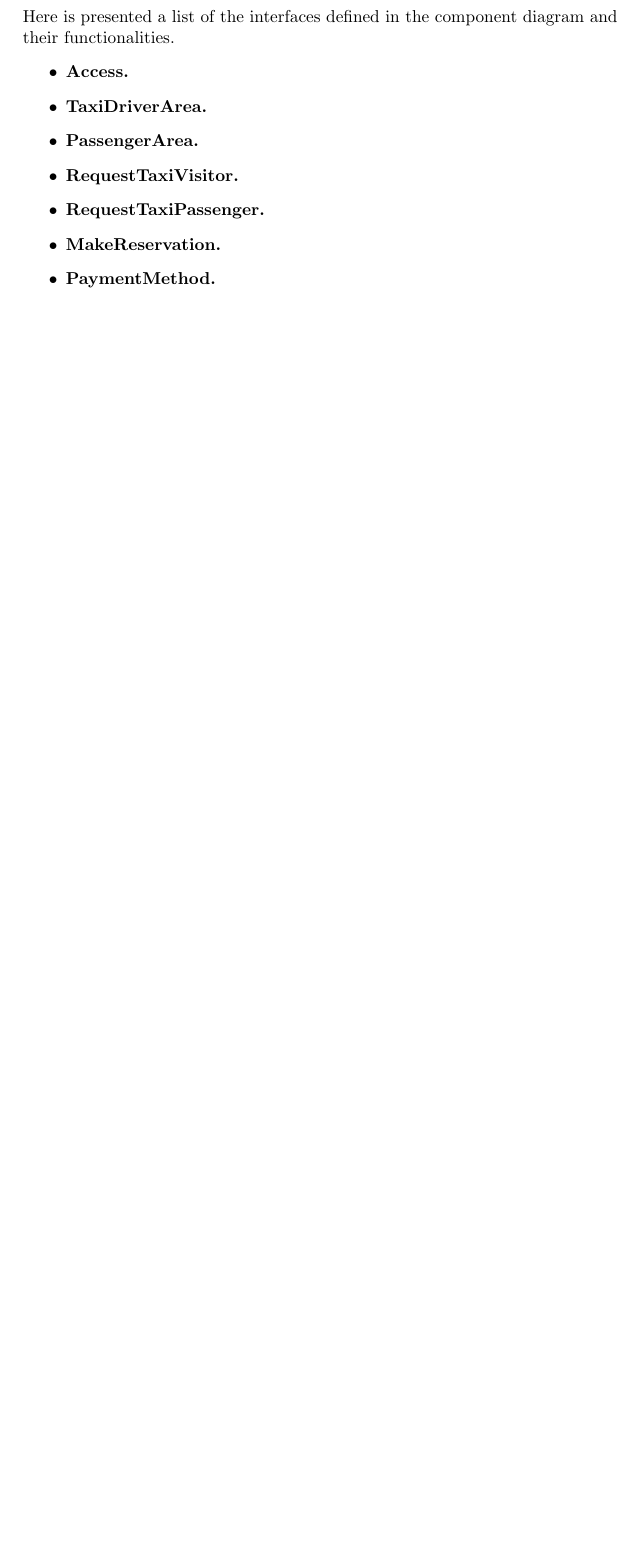
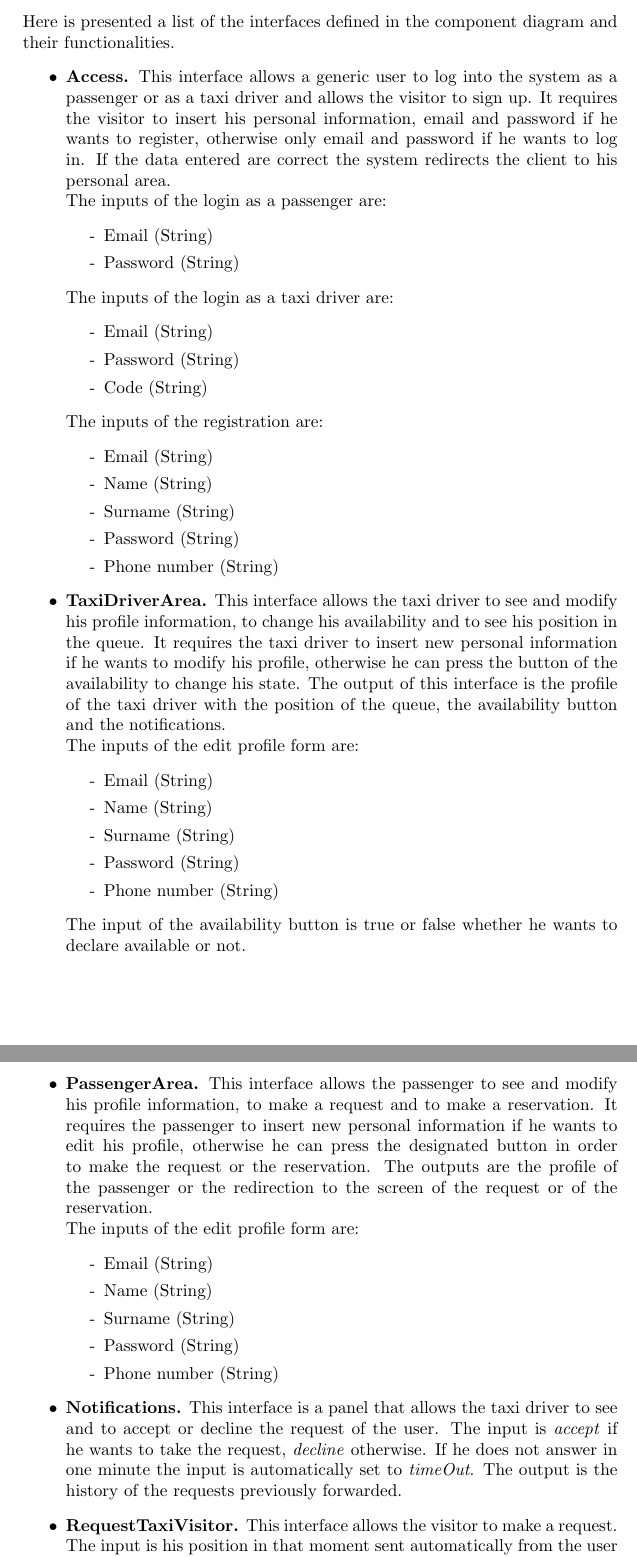
Before and after one commit to MichelaCattaneo/myTaxiService, a LaTeX document (DD.tex, which reads DDArchitecturalDesign.tex): part of page 11 of 20 before the commit and two parts of pages 12 and 13 of 23 after it, the two joined at a grey line, cut so that both start at the same text, the shorter picture padded with empty space. The pictures show the PDF file DD.pdf that the author committed with the source.

Commit message:
[DD] Component interfaces

```diff
--- a/DDArchitecturalDesign.tex
+++ b/DDArchitecturalDesign.tex
@@ -72,9 +72,61 @@
 	Here is presented a list of the interfaces defined in the component diagram and their functionalities.
 	\begin{itemize}
 		\item \textbf{Access.}
+		This interface allows a generic user to log into the system as a passenger or as a taxi driver and allows the visitor to sign up. It requires the visitor to insert his personal information, email and password if he wants to register, otherwise only email and password if he wants to log in. If the data entered are correct the system redirects the client to his personal area.\\ The inputs of the login as a passenger are:
+		\begin{itemize}
+			\item[-] Email (String)
+			\item[-] Password (String)
+		\end{itemize}
+		The inputs of the login as a taxi driver are:
+		\begin{itemize}
+			\item[-] Email (String)
+			\item[-] Password (String)
+			\item[-] Code (String)
+		\end{itemize}
+		The inputs of the registration are:
+		\begin{itemize}
+			\item[-] Email (String)
+			\item[-] Name (String)
+			\item[-] Surname (String)
+			\item[-] Password (String)
+			\item[-] Phone number (String)
+		\end{itemize}
 		\item \textbf{TaxiDriverArea.}
+		This interface allows the taxi driver to see and modify his profile information, to change his availability and to see his position in the queue. It requires the taxi driver to insert new personal information if he wants to modify his profile, otherwise he can press the button of the availability to change his state. The output of this interface is the profile of the taxi driver with the position of the queue, the availability button and the notifications.\\ The inputs of the edit profile form are:
+		\begin{itemize}
+			\item[-] Email (String)
+			\item[-] Name (String)
+			\item[-] Surname (String)
+			\item[-] Password (String)
+			\item[-] Phone number (String)
+		\end{itemize}
+		The input of the availability button is true or false whether he wants to declare available or not.
 		\item \textbf{PassengerArea.}
+		This interface allows the passenger to see and modify his profile information, to make a request and to make a reservation. It requires the passenger to insert new personal information if he wants to edit his profile, otherwise he can press the designated button in order to make the request or the reservation. The outputs are the profile of the passenger or the redirection to the screen of the request or of the reservation.\\ The inputs of the edit profile form are:
+		\begin{itemize}
+			\item[-] Email (String)
+			\item[-] Name (String)
+			\item[-] Surname (String)
+			\item[-] Password (String)
+			\item[-] Phone number (String)
+		\end{itemize}
+		\item \textbf{Notifications.}
+		This interface is a panel that allows the taxi driver to see and to accept or decline the request of the user. The input is \textit{accept} if he wants to take the request, \textit{decline} otherwise. If he does not answer in one minute the input is automatically set to \textit{timeOut}. The output is the history of the requests previously forwarded.
 		\item \textbf{RequestTaxiVisitor.}
+		This interface allows the visitor to make a request. The input is his position in that moment sent automatically from the user device when he presses the button. The output is a waiting screen.
 		\item \textbf{RequestTaxiPassenger.}
+		This interface allows the passenger to make a request. The input is his position in that moment sent automatically from the user device when he presses the button. The output is the redirection to the payment method panel.
 		\item \textbf{MakeReservation.}
+		This interface allows the passenger to make a reservation by filling in a form.\\ Its inputs are:
+		\begin{itemize}
+			\item[-] DepartureTime (Time)
+			\item[-] Origin (String)
+			\item[-] Destination (String)
+		\end{itemize}
+		The output is the redirection to the payment method panel.
 		\item \textbf{PaymentMethod.}
+		This interface allows the passenger to choose the payment method he prefers. The input is \textit{cash} if he wants to pay when the ride is over, \textit{card} otherwise. If he chooses to pay with the credit card he needs to provide his credit card data if he has not done it yet. The output is the redirect to the waiting screen.\\ The inputs of the credit card data form are:
+		\begin{itemize}
+			\item[-] CardType (String)
+			\item[-] FirstName (String)
+			\item[-] LastName (String)
```
Also changed, not shown: DD.tex (+2 -0 lines), DDAlgorithmDesign.tex (+0 -1 lines), DDComponentInterfaces.tex (added, +69 -0 lines), DD.pdf, Diagrams/UXDiagramTaxiDriver.jpg, Diagrams/UXdiagramPassenger.jpg, DDArchitecturalDesign.tex (4 more changed lines), 8 other files. Lines whose indentation alone changed are shown as unchanged.
